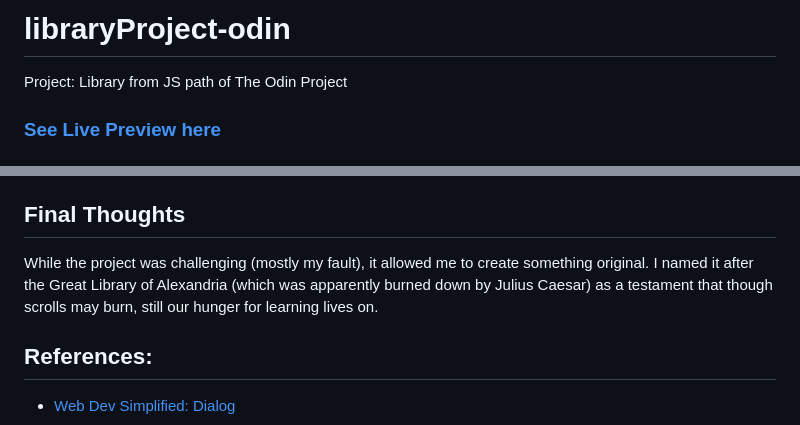
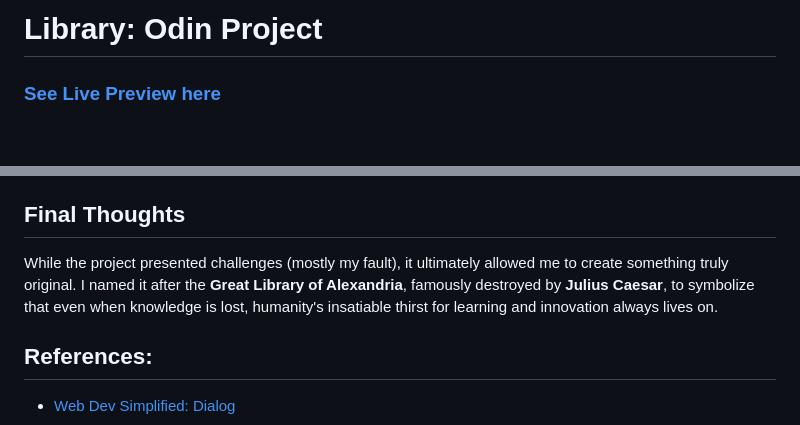
Before and after one commit to karldreta/Library-OdinProject, a Markdown page: README.md, 2 parts joined by grey strips. GitHub-like rendering.

```diff
--- a/README.md
+++ b/README.md
@@ -1,5 +1,4 @@
-# libraryProject-odin
-Project: Library from JS path of The Odin Project
+# Library: Odin Project
 
 ### [See Live Preview here](https://karldreta.github.io/libraryProject-odin/)
 
@@ -59,7 +58,7 @@ Project: Library from JS path of The Odin Project
 
 ## Final Thoughts
 
-While the project was challenging (mostly my fault), it allowed me to create something original. I named it after the Great Library of Alexandria (which was apparently burned down by Julius Caesar) as a testament that though scrolls may burn, still our hunger for learning lives on.
+While the project presented challenges (mostly my fault), it ultimately allowed me to create something truly original. I named it after the **Great Library of Alexandria**, famously destroyed by **Julius Caesar**, to symbolize that even when knowledge is lost, humanity's insatiable thirst for learning and innovation always lives on.
 
 
 ## References:
```
Also changed, not shown: other parts of README.md (+1 -1 lines).
